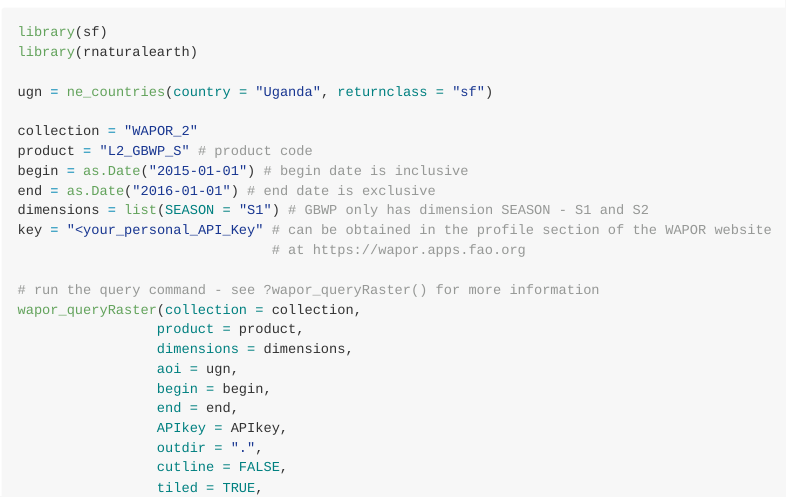
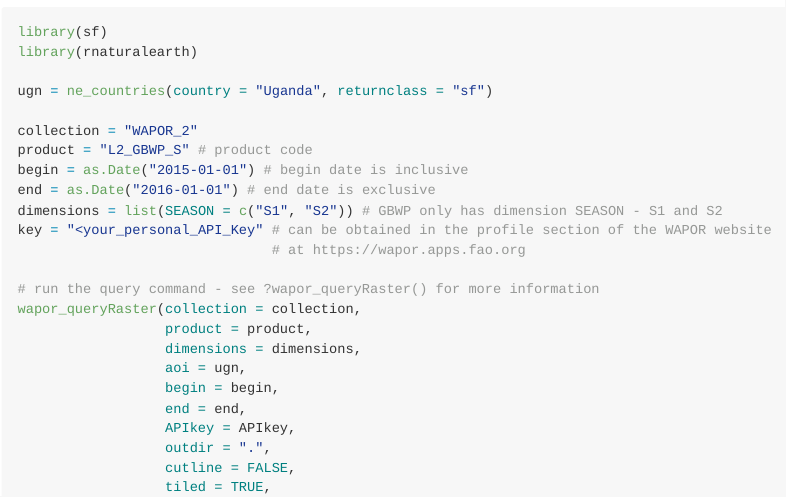
Before and after one commit to goergen95/wapoR, an R Markdown document (README.rmd): the page in a window 1100 px wide, from 2930 px down before the commit and from 2800 px down after it, so that both start at the same text. The pictures show the output file README.md that the author committed with the source, drawn offline in the style of GitHub; long lines of code are wrapped; badge pictures from the web are left out.

Commit message:
update readme

```diff
--- a/README.rmd
+++ b/README.rmd
@@ -88,7 +88,7 @@
 product = "L2_GBWP_S" # product code
 begin = as.Date("2015-01-01") # begin date is inclusive
 end = as.Date("2016-01-01") # end date is exclusive
-dimensions = list(SEASON = "S1") # GBWP only has dimension SEASON - S1 and S2
+dimensions = list(SEASON = c("S1", "S2")) # GBWP only has dimension SEASON - S1 and S2
 key = "<your_personal_API_Key" # can be obtained in the profile section of the WAPOR website
                               # at https://wapor.apps.fao.org
 
```
Also changed, not shown: README.md.
